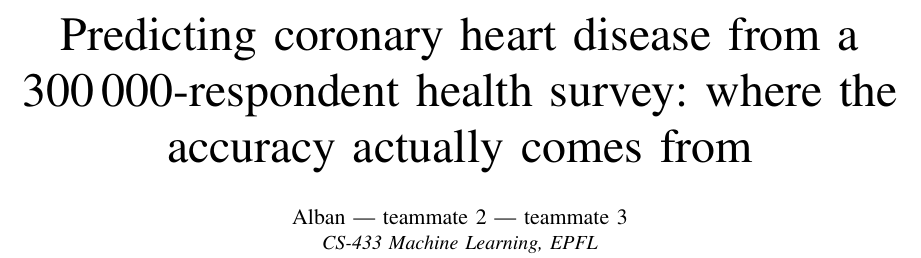
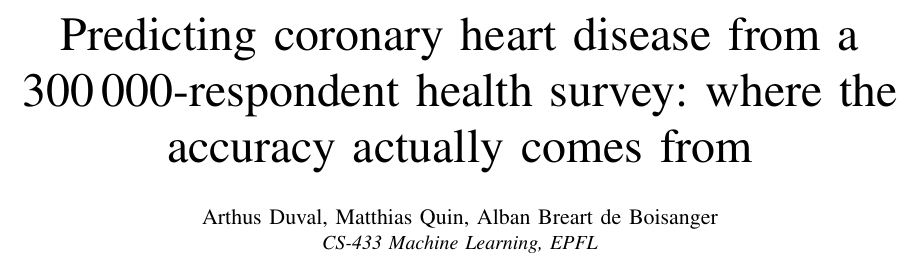
Before and after one commit to arthusduval/ML-group-project, a LaTeX paper (report/report.tex): part of page 1 of 2, cut so that both start at the same text. Compiled offline with pdfLaTeX.

Commit message:
Report: add team member names
Co-Authored-By: Claude Opus 5.5 <noreply@anthropic.com>

```diff
--- a/report/report.tex
+++ b/report/report.tex
@@ -12,9 +12,8 @@
 \title{Predicting coronary heart disease from a 300\,000-respondent health
 survey: where the accuracy actually comes from}
 
-% TEAM: replace with the three full names before submitting.
 \author{
-  \IEEEauthorblockN{Alban --- teammate 2 --- teammate 3}
+  \IEEEauthorblockN{Arthus Duval, Matthias Quin, Alban Breart de Boisanger}
   \IEEEauthorblockA{\textit{CS-433 Machine Learning, EPFL}}
 }
 
```
Also changed, not shown: report/report.pdf.
